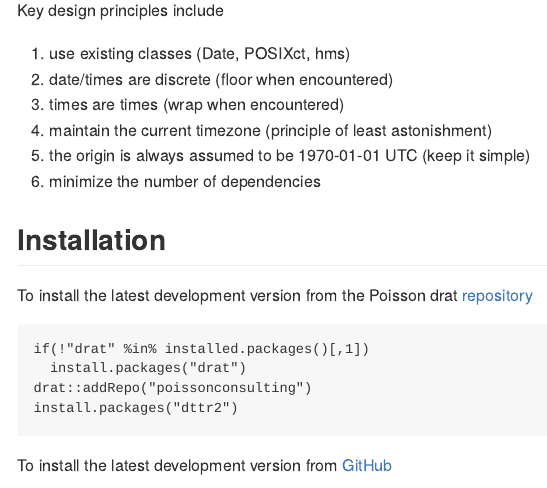
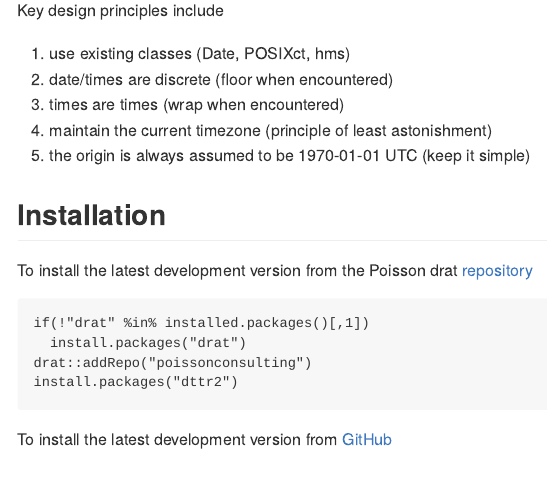
Before and after one commit to poissonconsulting/dttr2, an R Markdown document (README.Rmd): the page in a window 1100 px wide, from 180 px down. The pictures show the output file README.md that the author committed with the source, drawn offline in the style of GitHub; badge pictures from the web are left out.

Commit message:
update README

```diff
--- a/README.Rmd
+++ b/README.Rmd
@@ -33,7 +33,6 @@ Key design principles include
 3. times are times (wrap when encountered)
 4. maintain the current timezone (principle of least astonishment)
 5. the origin is always assumed to be 1970-01-01 UTC (keep it simple)
-6. minimize the number of dependencies
 
 ## Installation
 
```
Also changed, not shown: README.md.
